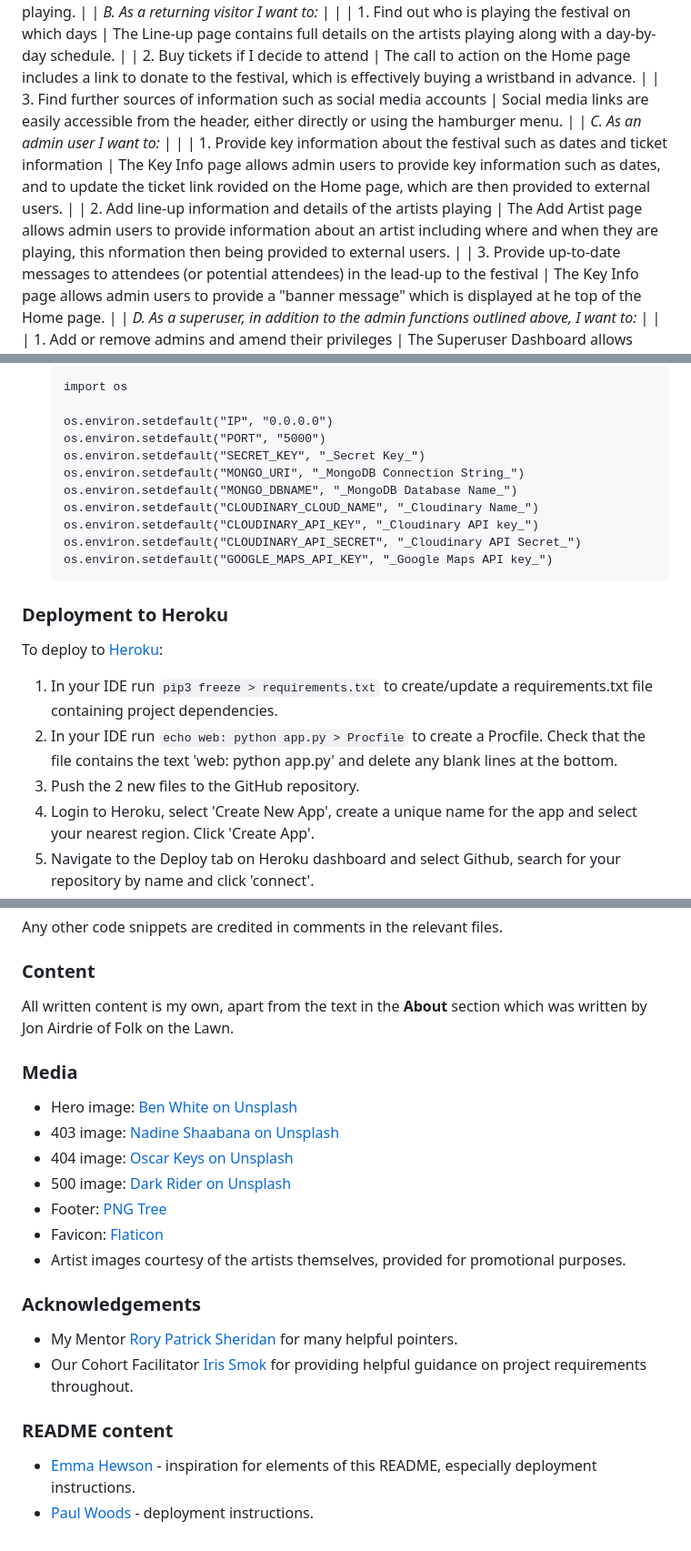
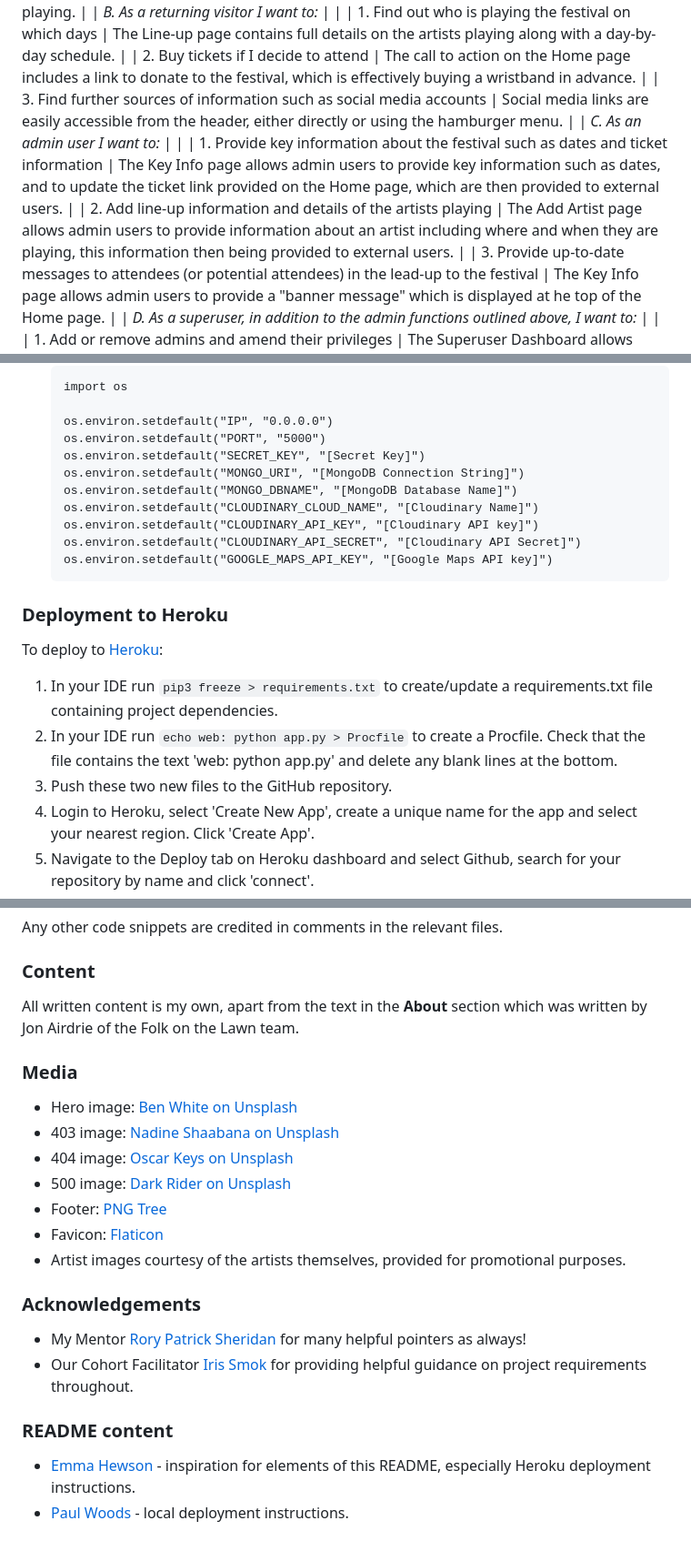
Before and after one commit to nicksmith100/mp3-fotl, a Markdown page: README.md, 3 parts joined by grey strips. Shown at 91% size. Rendered like a GitHub page.

Commit message:
Minor edits to README

````diff
--- a/README.md
+++ b/README.md
@@ -744,8 +750,8 @@ The site was tested against the user stories as follows. (See [User story screen
 | 2. Buy tickets if I decide to attend | The call to action on the Home page includes a link to donate to the festival, which is effectively buying a wristband in advance. |
 | 3. Find further sources of information such as social media accounts | Social media links are easily accessible from the header, either directly or using the hamburger menu. |
 | _C. As an admin user I want to:_  |                        |
-| 1. Provide key information about the festival such as dates and ticket information | The Key Info page allows admin users to provide key information such as dates, and to update the ticket link rovided on the Home page, which are then provided to external users. |
-| 2. Add line-up information and details of the artists playing   | The Add Artist page allows admin users to provide information about an artist including where and when they are playing, this nformation then being provided to external users. |
+| 1. Provide key information about the festival such as dates and ticket information | The Key Info page allows admin users to provide key information such as dates, and to update the ticket link provided on the Home page, which are then provided to external users. |
+| 2. Add line-up information and details of the artists playing   | The Add Artist page allows admin users to provide information about an artist including where and when they are playing, this information then being provided to external users. |
 | 3. Provide up-to-date messages to attendees (or potential attendees) in the lead-up to the festival   | The Key Info page allows admin users to provide a "banner message" which is displayed at he top of the Home page. |
 | _D. As a superuser, in addition to the admin functions outlined above, I want to:_ |                        |
 | 1. Add or remove admins and amend their privileges    | The Superuser Dashboard allows superusers to add or delete admins, and to toggle their superuser status. |
@@ -1048,13 +1055,13 @@ After forking or cloning the repository, within your IDE:
 
   os.environ.setdefault("IP", "0.0.0.0")
   os.environ.setdefault("PORT", "5000")
-  os.environ.setdefault("SECRET_KEY", "_Secret Key_")
-  os.environ.setdefault("MONGO_URI", "_MongoDB Connection String_")
-  os.environ.setdefault("MONGO_DBNAME", "_MongoDB Database Name_")
-  os.environ.setdefault("CLOUDINARY_CLOUD_NAME", "_Cloudinary Name_")
-  os.environ.setdefault("CLOUDINARY_API_KEY", "_Cloudinary API key_")
-  os.environ.setdefault("CLOUDINARY_API_SECRET", "_Cloudinary API Secret_")
-  os.environ.setdefault("GOOGLE_MAPS_API_KEY", "_Google Maps API key_")
+  os.environ.setdefault("SECRET_KEY", "[Secret Key]")
+  os.environ.setdefault("MONGO_URI", "[MongoDB Connection String]")
+  os.environ.setdefault("MONGO_DBNAME", "[MongoDB Database Name]")
+  os.environ.setdefault("CLOUDINARY_CLOUD_NAME", "[Cloudinary Name]")
+  os.environ.setdefault("CLOUDINARY_API_KEY", "[Cloudinary API key]")
+  os.environ.setdefault("CLOUDINARY_API_SECRET", "[Cloudinary API Secret]")
+  os.environ.setdefault("GOOGLE_MAPS_API_KEY", "[Google Maps API key]")
   ```
 
 ### Deployment to Heroku
@@ -1063,7 +1070,7 @@ To deploy to [Heroku](https://www.heroku.com/):
 
 1. In your IDE run `pip3 freeze > requirements.txt` to create/update a requirements.txt file containing project dependencies.
 2. In your IDE run `echo web: python app.py > Procfile` to create a Procfile. Check that the file contains the text 'web: python app.py' and delete any blank lines at the bottom.
-3. Push the 2 new files to the GitHub repository.
+3. Push these two new files to the GitHub repository.
 4. Login to Heroku, select 'Create New App', create a unique name for the app and select your nearest region. Click 'Create App'.
 5. Navigate to the Deploy tab on Heroku dashboard and select Github, search for your repository by name and click 'connect'.
 6. Navigate to 'settings', click reveal config vars and input the the following:
@@ -1101,7 +1108,7 @@ Any other code snippets are credited in comments in the relevant files.
 
 ### Content
 
-All written content is my own, apart from the text in the **About** section which was written by Jon Airdrie of Folk on the Lawn.
+All written content is my own, apart from the text in the **About** section which was written by Jon Airdrie of the Folk on the Lawn team.
 
 ### Media
 
@@ -1115,10 +1122,10 @@ All written content is my own, apart from the text in the **About** section whic
 
 ### Acknowledgements
 
-- My Mentor [Rory Patrick Sheridan](https://github.com/Ri-Dearg) for many helpful pointers.
+- My Mentor [Rory Patrick Sheridan](https://github.com/Ri-Dearg) for many helpful pointers as always!
 - Our Cohort Facilitator [Iris Smok](https://github.com/Iris-Smok/Iris-Smok) for providing helpful guidance on project requirements throughout.
 
 ### README content
 
-- [Emma Hewson](https://github.com/emmahewson) - inspiration for elements of this README, especially deployment instructions.
-- [Paul Woods](https://github.com/pawoods/project3/blob/main/README.md#deployment) - deployment instructions.
+- [Emma Hewson](https://github.com/emmahewson) - inspiration for elements of this README, especially Heroku deployment instructions.
+- [Paul Woods](https://github.com/pawoods/project3/blob/main/README.md#deployment) - local deployment instructions.
````
Also changed, not shown: other parts of README.md (+11 -4 lines).
